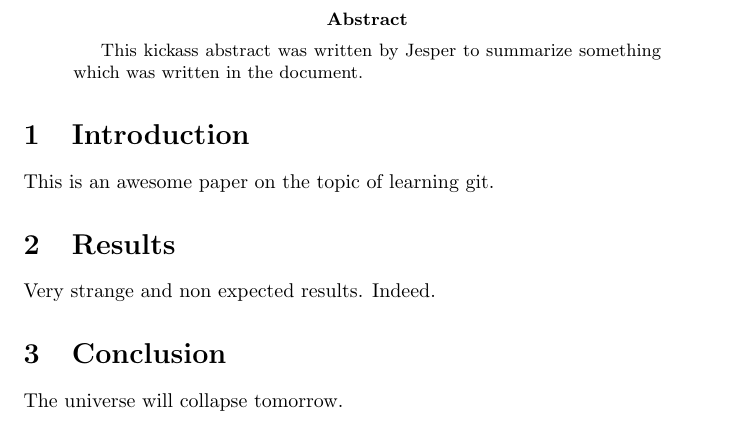
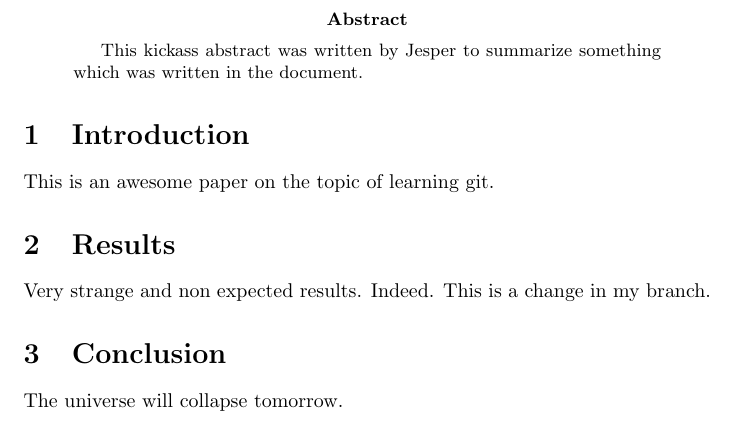
Before and after one commit to jenorellSU/test, a LaTeX paper (paper.tex): part of the page, cut so that both start at the same text. Compiled offline with pdfLaTeX.

Commit message:
Branch commit

```diff
--- a/paper.tex
+++ b/paper.tex
@@ -14,6 +14,7 @@ This is an awesome paper on the topic of learning git.
 
 Very strange and non expected results.
 Indeed.
+This is a change in my branch.
 
 \section{Conclusion}
 
```
